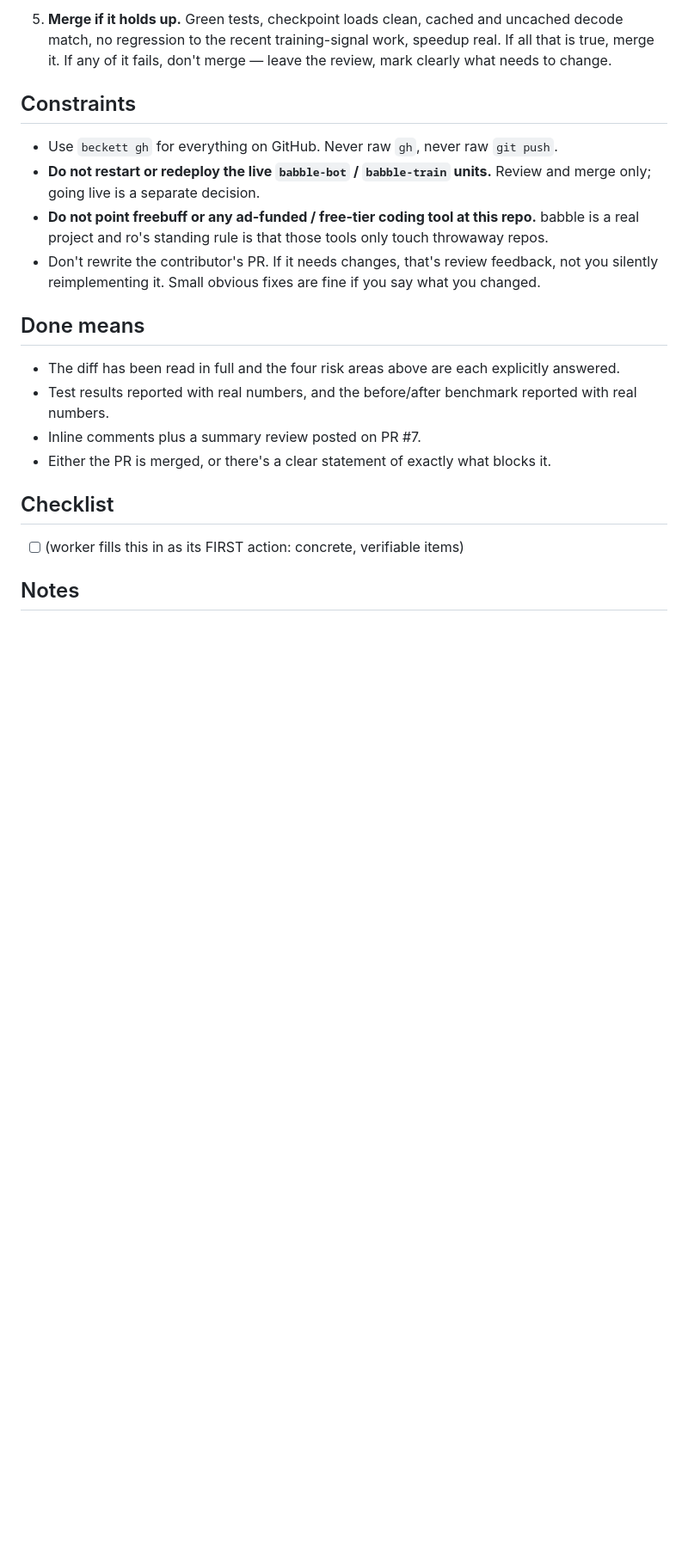
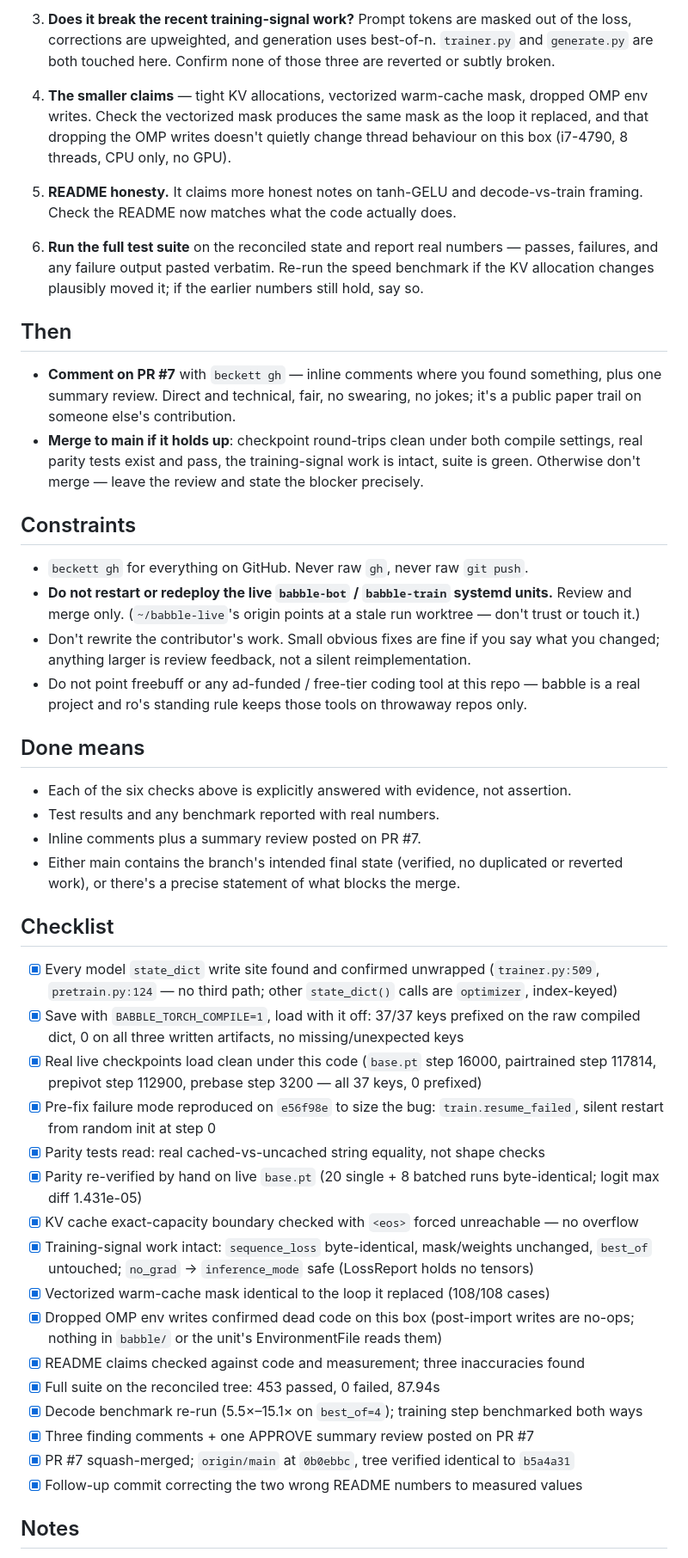
Before and after one commit to frgmt0/babble, a Markdown page: spec.md, the part around one of its changes. Shown at 86% size. Rendered like a GitHub page; blank space fills up the shorter version.

```diff
--- a/spec.md
+++ b/spec.md
@@ -60,27 +65,70 @@ KV cache is runtime-only. Author appears to be an outside contributor, not us.
 
-5. **Merge if it holds up.** Green tests, checkpoint loads clean, cached and uncached decode match,
-   no regression to the recent training-signal work, speedup real. If all that is true, merge it.
-   If any of it fails, don't merge — leave the review, mark clearly what needs to change.
+3. **Does it break the recent training-signal work?** Prompt tokens are masked out of the loss,
+   corrections are upweighted, and generation uses best-of-n. `trainer.py` and `generate.py` are
+   both touched here. Confirm none of those three are reverted or subtly broken.
+
+4. **The smaller claims** — tight KV allocations, vectorized warm-cache mask, dropped OMP env
+   writes. Check the vectorized mask produces the same mask as the loop it replaced, and that
+   dropping the OMP writes doesn't quietly change thread behaviour on this box (i7-4790, 8
+   threads, CPU only, no GPU).
+
+5. **README honesty.** It claims more honest notes on tanh-GELU and decode-vs-train framing.
+   Check the README now matches what the code actually does.
+
+6. **Run the full test suite** on the reconciled state and report real numbers — passes, failures,
+   and any failure output pasted verbatim. Re-run the speed benchmark if the KV allocation changes
+   plausibly moved it; if the earlier numbers still hold, say so.
+
+## Then
+
+- **Comment on PR #7** with `beckett gh` — inline comments where you found something, plus one
+  summary review. Direct and technical, fair, no swearing, no jokes; it's a public paper trail on
+  someone else's contribution.
+- **Merge to main if it holds up**: checkpoint round-trips clean under both compile settings, real
+  parity tests exist and pass, the training-signal work is intact, suite is green. Otherwise don't
+  merge — leave the review and state the blocker precisely.
 
 ## Constraints
 
-- Use `beckett gh` for everything on GitHub. Never raw `gh`, never raw `git push`.
-- **Do not restart or redeploy the live `babble-bot` / `babble-train` units.** Review and merge
-  only; going live is a separate decision.
-- **Do not point freebuff or any ad-funded / free-tier coding tool at this repo.** babble is a
-  real project and ro's standing rule is that those tools only touch throwaway repos.
-- Don't rewrite the contributor's PR. If it needs changes, that's review feedback, not you
-  silently reimplementing it. Small obvious fixes are fine if you say what you changed.
+- `beckett gh` for everything on GitHub. Never raw `gh`, never raw `git push`.
+- **Do not restart or redeploy the live `babble-bot` / `babble-train` systemd units.** Review and
+  merge only. (`~/babble-live`'s origin points at a stale run worktree — don't trust or touch it.)
+- Don't rewrite the contributor's work. Small obvious fixes are fine if you say what you changed;
+  anything larger is review feedback, not a silent reimplementation.
+- Do not point freebuff or any ad-funded / free-tier coding tool at this repo — babble is a real
+  project and ro's standing rule keeps those tools on throwaway repos only.
 
 ## Done means
 
-- The diff has been read in full and the four risk areas above are each explicitly answered.
-- Test results reported with real numbers, and the before/after benchmark reported with real
-  numbers.
+- Each of the six checks above is explicitly answered with evidence, not assertion.
+- Test results and any benchmark reported with real numbers.
 - Inline comments plus a summary review posted on PR #7.
-- Either the PR is merged, or there's a clear statement of exactly what blocks it.
+- Either main contains the branch's intended final state (verified, no duplicated or reverted
+  work), or there's a precise statement of what blocks the merge.
 
 ## Checklist
-- [ ] (worker fills this in as its FIRST action: concrete, verifiable items)
+- [x] Every model `state_dict` write site found and confirmed unwrapped (`trainer.py:509`,
+      `pretrain.py:124` — no third path; other `state_dict()` calls are `optimizer`, index-keyed)
+- [x] Save with `BABBLE_TORCH_COMPILE=1`, load with it off: 37/37 keys prefixed on the raw
+      compiled dict, 0 on all three written artifacts, no missing/unexpected keys
+- [x] Real live checkpoints load clean under this code (`base.pt` step 16000, pairtrained
+      step 117814, prepivot step 112900, prebase step 3200 — all 37 keys, 0 prefixed)
+- [x] Pre-fix failure mode reproduced on `e56f98e` to size the bug: `train.resume_failed`,
+      silent restart from random init at step 0
+- [x] Parity tests read: real cached-vs-uncached string equality, not shape checks
+- [x] Parity re-verified by hand on live `base.pt` (20 single + 8 batched runs byte-identical;
+      logit max diff 1.431e-05)
+- [x] KV cache exact-capacity boundary checked with `<eos>` forced unreachable — no overflow
+- [x] Training-signal work intact: `sequence_loss` byte-identical, mask/weights unchanged,
+      `best_of` untouched; `no_grad` → `inference_mode` safe (LossReport holds no tensors)
+- [x] Vectorized warm-cache mask identical to the loop it replaced (108/108 cases)
+- [x] Dropped OMP env writes confirmed dead code on this box (post-import writes are no-ops;
+      nothing in `babble/` or the unit's EnvironmentFile reads them)
+- [x] README claims checked against code and measurement; three inaccuracies found
+- [x] Full suite on the reconciled tree: 453 passed, 0 failed, 87.94s
+- [x] Decode benchmark re-run (5.5×–15.1× on `best_of=4`); training step benchmarked both ways
+- [x] Three finding comments + one APPROVE summary review posted on PR #7
+- [x] PR #7 squash-merged; `origin/main` at `0b0ebbc`, tree verified identical to `b5a4a31`
+- [x] Follow-up commit correcting the two wrong README numbers to measured values
 
 ## Notes
```
Also changed, not shown: other parts of spec.md (+74 -46 lines), README.md (+16 -6 lines).
